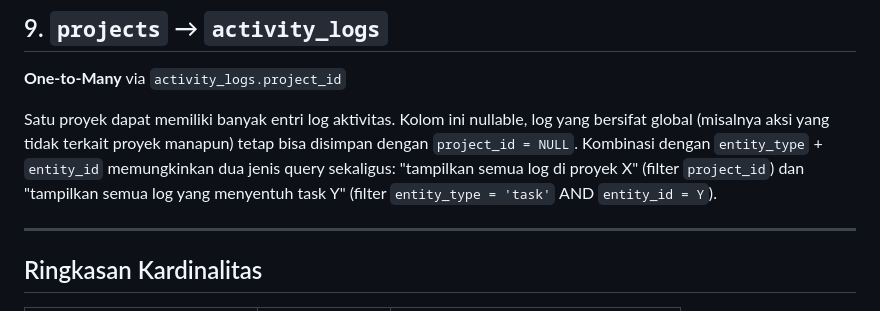
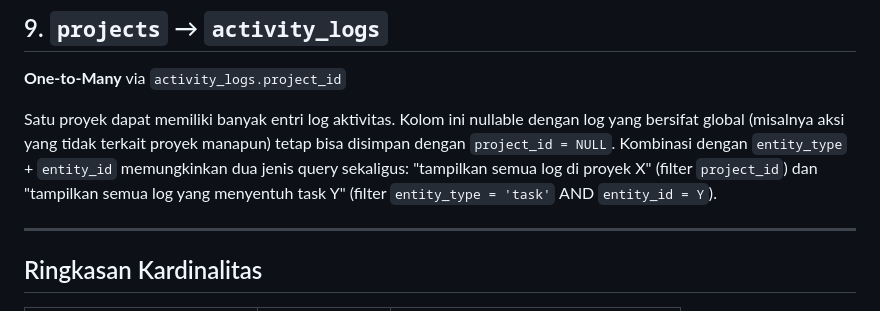
Before and after one commit to rikafaulianarahmi/TaskTracker-App-WebII-Project, a Markdown page: docs/database documentation/DATABASE.md, the part around the change. Drawn GitHub-style.

Commit message:
docs(db): slight paraphrase

```diff
--- a/docs/database documentation/DATABASE.md
+++ b/docs/database documentation/DATABASE.md
@@ -80,7 +80,7 @@ action: status_changed | detail: "status: todo -> in_progress"
 
 **One-to-Many** via `activity_logs.project_id`
 
-Satu proyek dapat memiliki banyak entri log aktivitas. Kolom ini nullable, log yang bersifat global (misalnya aksi yang tidak terkait proyek manapun) tetap bisa disimpan dengan `project_id = NULL`. Kombinasi dengan `entity_type` + `entity_id` memungkinkan dua jenis query sekaligus: "tampilkan semua log di proyek X" (filter `project_id`) dan "tampilkan semua log yang menyentuh task Y" (filter `entity_type = 'task'` AND `entity_id = Y`).
+Satu proyek dapat memiliki banyak entri log aktivitas. Kolom ini nullable dengan log yang bersifat global (misalnya aksi yang tidak terkait proyek manapun) tetap bisa disimpan dengan `project_id = NULL`. Kombinasi dengan `entity_type` + `entity_id` memungkinkan dua jenis query sekaligus: "tampilkan semua log di proyek X" (filter `project_id`) dan "tampilkan semua log yang menyentuh task Y" (filter `entity_type = 'task'` AND `entity_id = Y`).
 
 ---
 
```
